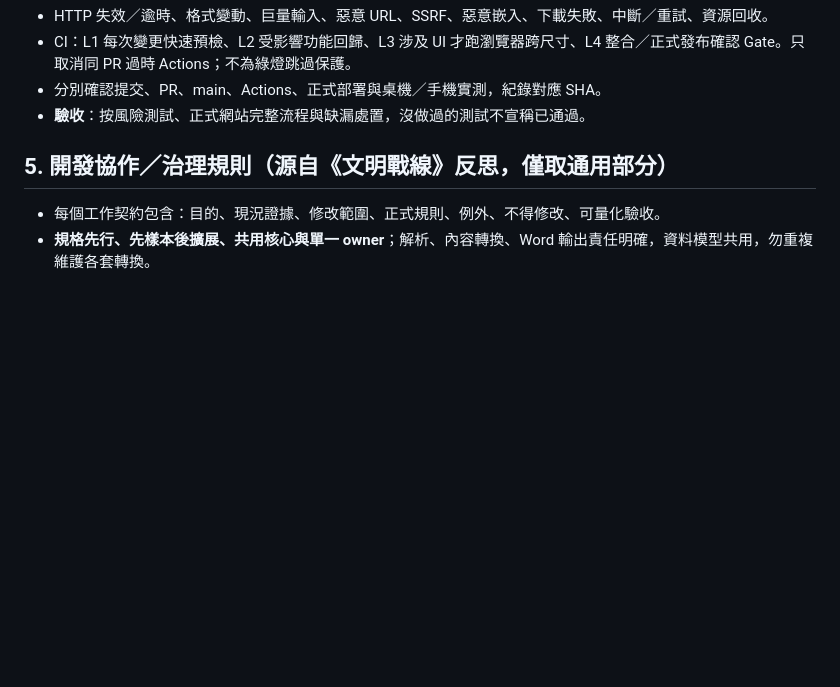
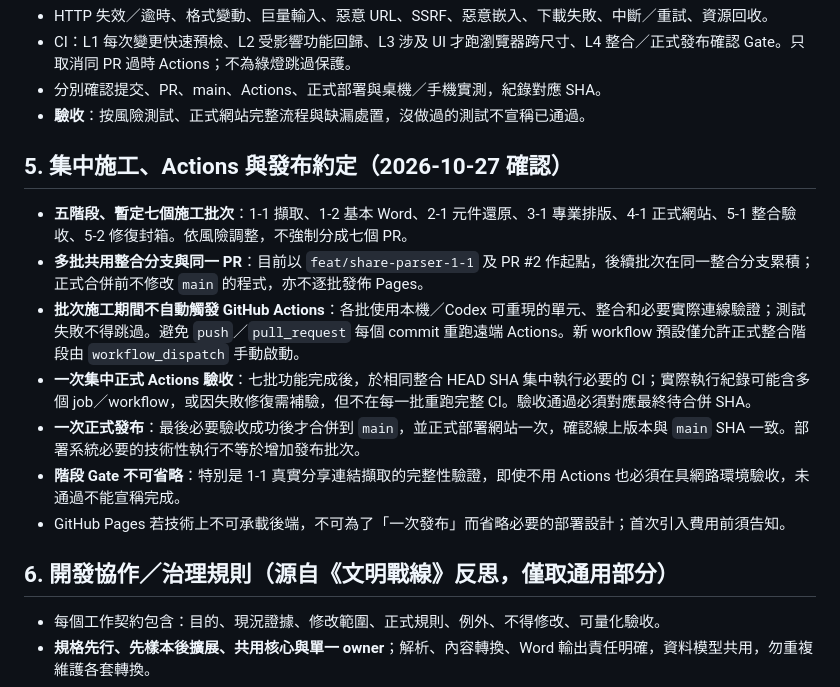
Before and after one commit to franksky1207/chatkeep, a Markdown page: docs/PLAN.md, the part around the change. Drawn GitHub-style; blank space fills up the shorter version.

Commit message:
docs: adopt multi-batch single CI gate and single release policy

```diff
--- a/docs/PLAN.md
+++ b/docs/PLAN.md
@@ -73,7 +73,17 @@
 - 分別確認提交、PR、main、Actions、正式部署與桌機／手機實測，紀錄對應 SHA。
 - **驗收**：按風險測試、正式網站完整流程與缺漏處置，沒做過的測試不宣稱已通過。
 
-## 5. 開發協作／治理規則（源自《文明戰線》反思，僅取通用部分）
+## 5. 集中施工、Actions 與發布約定（2026-10-27 確認）
+
+- **五階段、暫定七個施工批次**：1-1 擷取、1-2 基本 Word、2-1 元件還原、3-1 專業排版、4-1 正式網站、5-1 整合驗收、5-2 修復封箱。依風險調整，不強制分成七個 PR。
+- **多批共用整合分支與同一 PR**：目前以 `feat/share-parser-1-1` 及 PR #2 作起點，後續批次在同一整合分支累積；正式合併前不修改 `main` 的程式，亦不逐批發佈 Pages。
+- **批次施工期間不自動觸發 GitHub Actions**：各批使用本機／Codex 可重現的單元、整合和必要實際連線驗證；測試失敗不得跳過。避免 `push`／`pull_request` 每個 commit 重跑遠端 Actions。新 workflow 預設僅允許正式整合階段由 `workflow_dispatch` 手動啟動。
+- **一次集中正式 Actions 驗收**：七批功能完成後，於相同整合 HEAD SHA 集中執行必要的 CI；實際執行紀錄可能含多個 job／workflow，或因失敗修復需補驗，但不在每一批重跑完整 CI。驗收通過必須對應最終待合併 SHA。
+- **一次正式發布**：最後必要驗收成功後才合併到 `main`，並正式部署網站一次，確認線上版本與 `main` SHA 一致。部署系統必要的技術性執行不等於增加發布批次。
+- **階段 Gate 不可省略**：特別是 1-1 真實分享連結擷取的完整性驗證，即使不用 Actions 也必須在具網路環境驗收，未通過不能宣稱完成。
+- GitHub Pages 若技術上不可承載後端，不可為了「一次發布」而省略必要的部署設計；首次引入費用前須告知。
+
+## 6. 開發協作／治理規則（源自《文明戰線》反思，僅取通用部分）
 
 - 每個工作契約包含：目的、現況證據、修改範圍、正式規則、例外、不得修改、可量化驗收。
 - **規格先行、先樣本後擴展、共用核心與單一 owner**；解析、內容轉換、Word 輸出責任明確，資料模型共用，勿重複維護各套轉換。
```
